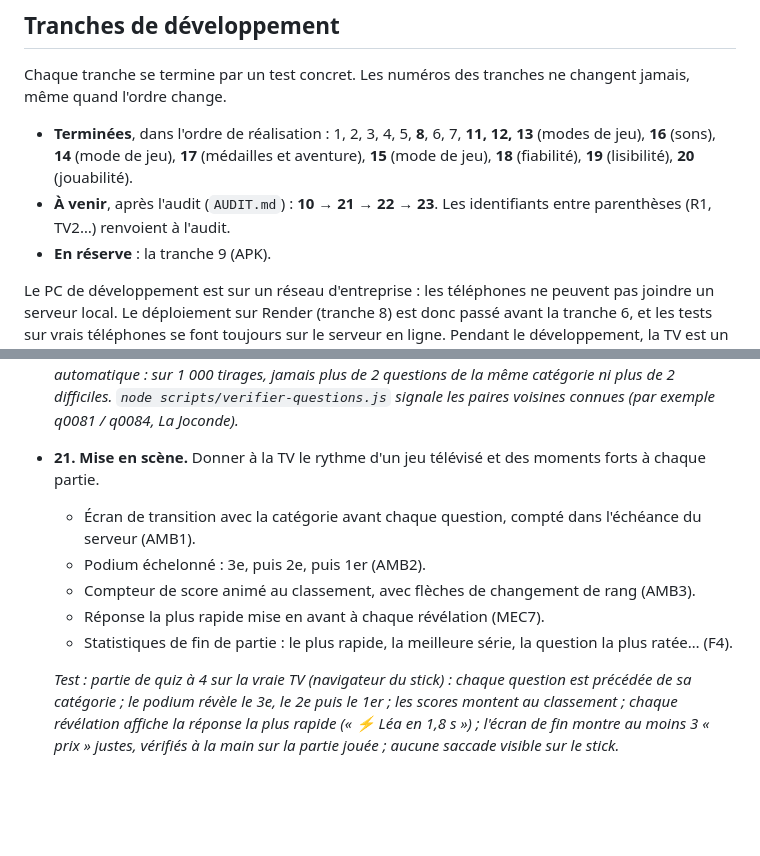
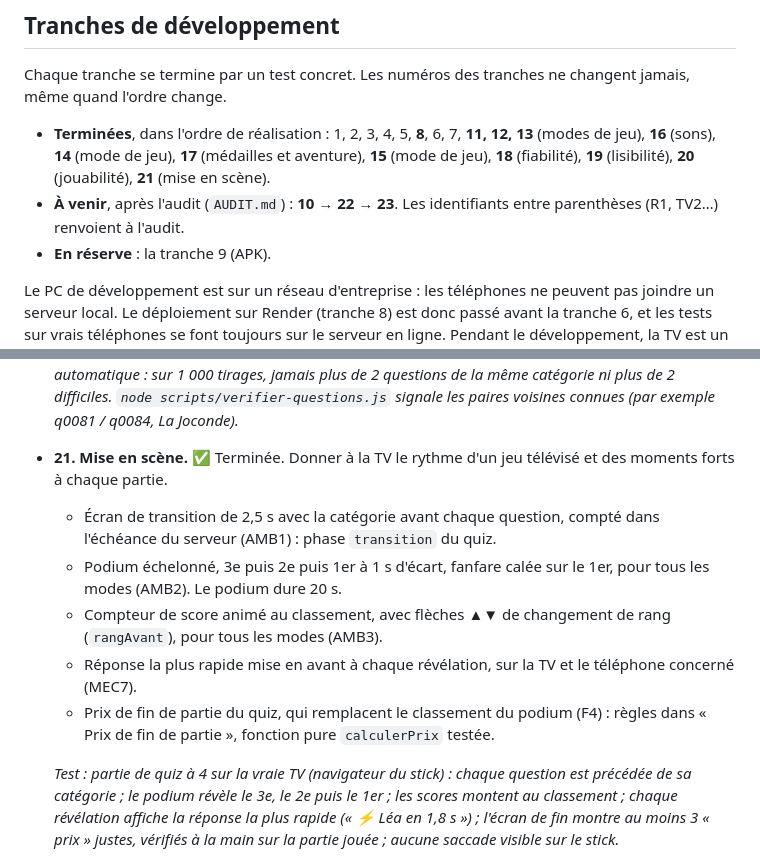
Before and after one commit to pdroquemaurel-stack/Quiz-TV-Jeu-de-soir-e, a Markdown page: docs/spec.md, 2 parts joined by grey strips. GitHub-like rendering; blank space fills up the shorter version.

Commit message:
Spec : tranche 21 terminée, mise en scène validée
Co-Authored-By: Claude Opus 5.5 <noreply@anthropic.com>

```diff
--- a/docs/spec.md
+++ b/docs/spec.md
@@ -371,8 +371,8 @@ Dépendance validée pour le QR code : `qrcode`.
 
 Chaque tranche se termine par un test concret. Les numéros des tranches ne changent jamais, même quand l'ordre change.
 
-- **Terminées**, dans l'ordre de réalisation : 1, 2, 3, 4, 5, **8**, 6, 7, **11, 12, 13** (modes de jeu), **16** (sons), **14** (mode de jeu), **17** (médailles et aventure), **15** (mode de jeu), **18** (fiabilité), **19** (lisibilité), **20** (jouabilité).
-- **À venir**, après l'audit (`AUDIT.md`) : **10 → 21 → 22 → 23**. Les identifiants entre parenthèses (R1, TV2…) renvoient à l'audit.
+- **Terminées**, dans l'ordre de réalisation : 1, 2, 3, 4, 5, **8**, 6, 7, **11, 12, 13** (modes de jeu), **16** (sons), **14** (mode de jeu), **17** (médailles et aventure), **15** (mode de jeu), **18** (fiabilité), **19** (lisibilité), **20** (jouabilité), **21** (mise en scène).
+- **À venir**, après l'audit (`AUDIT.md`) : **10 → 22 → 23**. Les identifiants entre parenthèses (R1, TV2…) renvoient à l'audit.
 - **En réserve** : la tranche 9 (APK).
 
 Le PC de développement est sur un réseau d'entreprise : les téléphones ne peuvent pas joindre un serveur local. Le déploiement sur Render (tranche 8) est donc passé avant la tranche 6, et les tests sur vrais téléphones se font toujours sur le serveur en ligne. Pendant le développement, la TV est un onglet de navigateur du PC en 1920×1080 ; en soirée, c'est le navigateur du stick.
@@ -477,12 +477,12 @@ Ordre : **18 → 19 → 10 → 20 → 21 → 22 → 23**. Les tranches 18 et 19
 
   *Test : en 4G, un appui sur une réponse marque le bouton immédiatement (et vibre sur Android). Une question sans réponse affiche « Pas de réponse ». Une Estimation terminée à la 1re question puis relancée montre un champ vide. Après une aventure, « Changer de format », puis verrouillage d'un téléphone 1 min : au déverrouillage, le joueur est toujours là avec ses points globaux. Test automatique : sur 1 000 tirages, jamais plus de 2 questions de la même catégorie ni plus de 2 difficiles. `node scripts/verifier-questions.js` signale les paires voisines connues (par exemple q0081 / q0084, La Joconde).*
 
-- **21. Mise en scène.** Donner à la TV le rythme d'un jeu télévisé et des moments forts à chaque partie.
-  - Écran de transition avec la catégorie avant chaque question, compté dans l'échéance du serveur (AMB1).
-  - Podium échelonné : 3e, puis 2e, puis 1er (AMB2).
-  - Compteur de score animé au classement, avec flèches de changement de rang (AMB3).
-  - Réponse la plus rapide mise en avant à chaque révélation (MEC7).
-  - Statistiques de fin de partie : le plus rapide, la meilleure série, la question la plus ratée… (F4).
+- **21. Mise en scène.** ✅ Terminée. Donner à la TV le rythme d'un jeu télévisé et des moments forts à chaque partie.
+  - Écran de transition de 2,5 s avec la catégorie avant chaque question, compté dans l'échéance du serveur (AMB1) : phase `transition` du quiz.
+  - Podium échelonné, 3e puis 2e puis 1er à 1 s d'écart, fanfare calée sur le 1er, pour tous les modes (AMB2). Le podium dure 20 s.
+  - Compteur de score animé au classement, avec flèches ▲▼ de changement de rang (`rangAvant`), pour tous les modes (AMB3).
+  - Réponse la plus rapide mise en avant à chaque révélation, sur la TV et le téléphone concerné (MEC7).
+  - Prix de fin de partie du quiz, qui remplacent le classement du podium (F4) : règles dans « Prix de fin de partie », fonction pure `calculerPrix` testée.
 
   *Test : partie de quiz à 4 sur la vraie TV (navigateur du stick) : chaque question est précédée de sa catégorie ; le podium révèle le 3e, le 2e puis le 1er ; les scores montent au classement ; chaque révélation affiche la réponse la plus rapide (« ⚡ Léa en 1,8 s ») ; l'écran de fin montre au moins 3 « prix » justes, vérifiés à la main sur la partie jouée ; aucune saccade visible sur le stick.*
 
```
